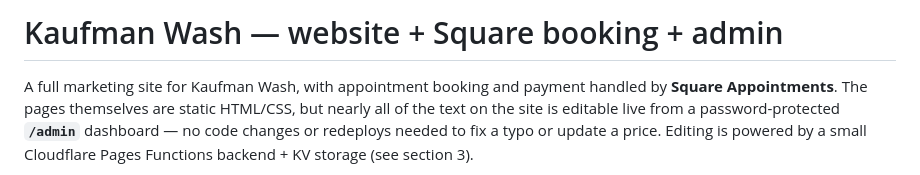
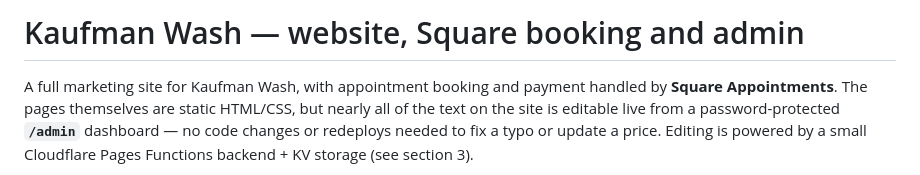
Before and after one commit to gingeridis/kaufmanwash, a Markdown page: README.md, the part around the change. Rendered like a GitHub page.

```diff
--- a/README.md
+++ b/README.md
@@ -1,4 +1,4 @@
-# Kaufman Wash — website + Square booking + admin
+# Kaufman Wash — website, Square booking and admin
 
 A full marketing site for Kaufman Wash, with appointment booking and
 payment handled by **Square Appointments**. The pages themselves are
```
